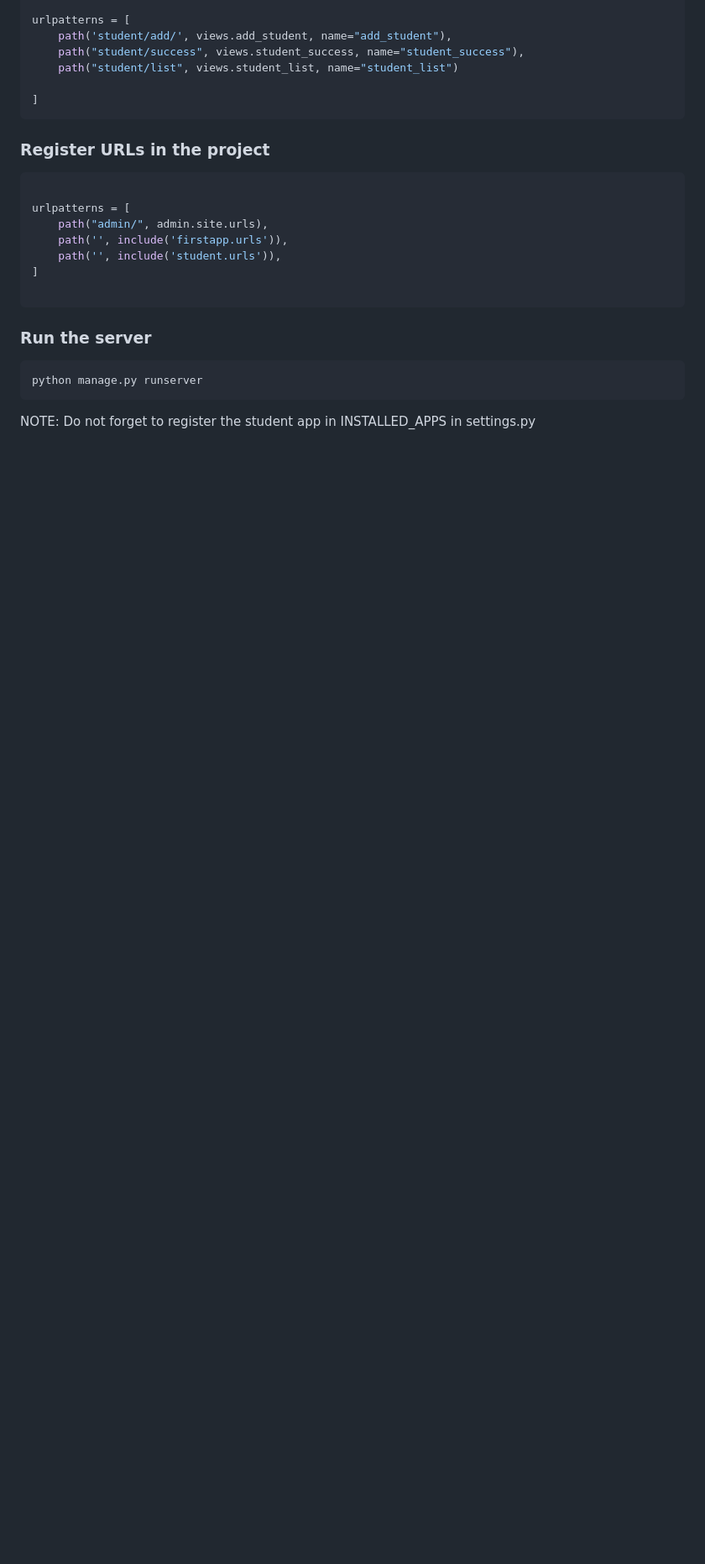
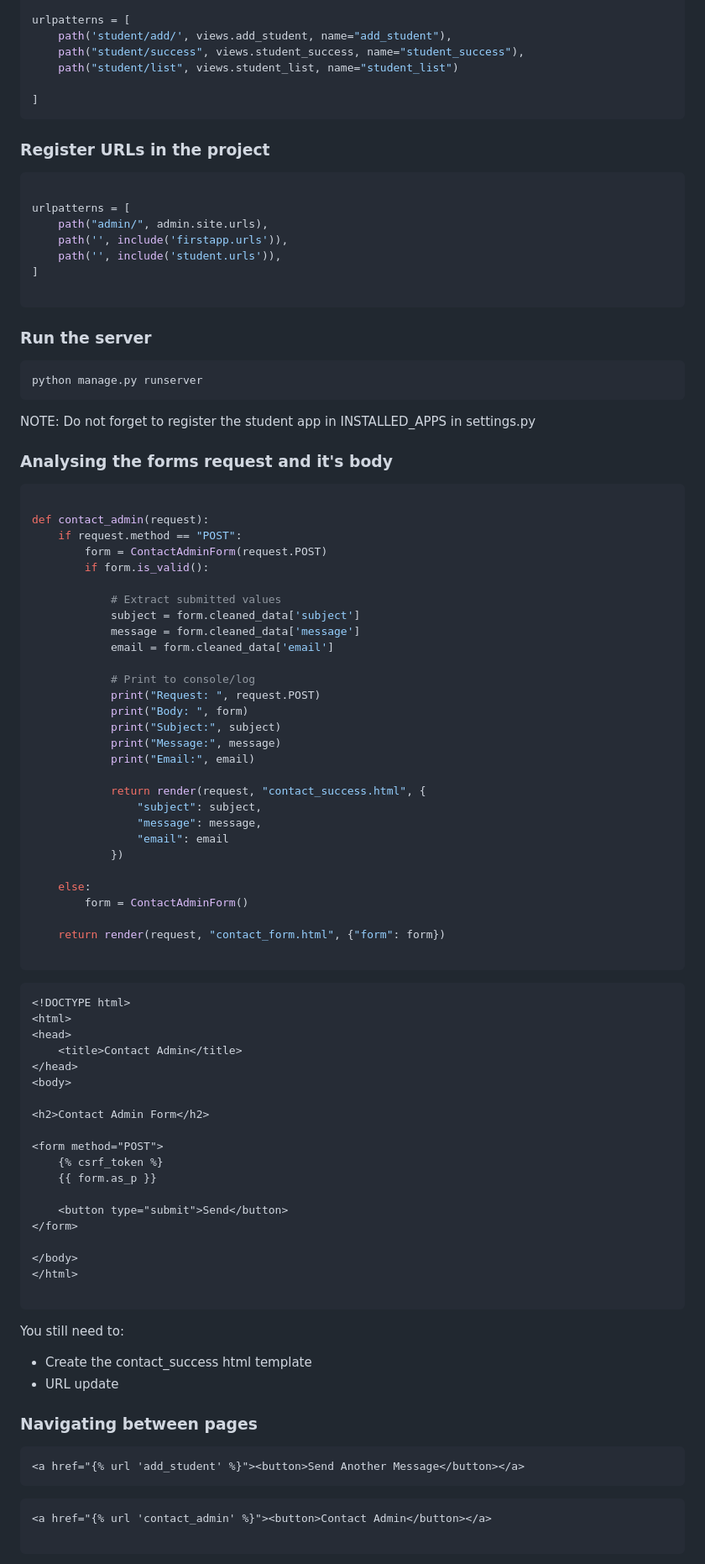
Before and after one commit to mindful-ai/ust-python-full-stack-2025, a Markdown page: day-31/notes/django_forms_tutorial.md, the part around one of its changes. Shown at 84% size. Rendered like a GitHub page; blank space fills up the shorter version.

````diff
--- a/day-31/notes/django_forms_tutorial.md
+++ b/day-31/notes/django_forms_tutorial.md
@@ -171,3 +171,76 @@ python manage.py runserver
 
 
 NOTE: Do not forget to register the student app in INSTALLED_APPS in settings.py
+
+### Analysing the forms request and it's body
+
+```python
+
+def contact_admin(request):
+    if request.method == "POST":
+        form = ContactAdminForm(request.POST)
+        if form.is_valid():
+
+            # Extract submitted values
+            subject = form.cleaned_data['subject']
+            message = form.cleaned_data['message']
+            email = form.cleaned_data['email']
+
+            # Print to console/log
+            print("Request: ", request.POST)
+            print("Body: ", form)
+            print("Subject:", subject)
+            print("Message:", message)
+            print("Email:", email)
+
+            return render(request, "contact_success.html", {
+                "subject": subject,
+                "message": message,
+                "email": email
+            })
+
+    else:
+        form = ContactAdminForm()
+
+    return render(request, "contact_form.html", {"form": form})
+
+```
+
+```html
+<!DOCTYPE html>
+<html>
+<head>
+    <title>Contact Admin</title>
+</head>
+<body>
+
+<h2>Contact Admin Form</h2>
+
+<form method="POST">
+    {% csrf_token %}
+    {{ form.as_p }}
+
+    <button type="submit">Send</button>
+</form>
+
+</body>
+</html>
+
+```
+
+You still need to:
+- Create the contact_success html template
+- URL update
+
+### Navigating between pages
+
+```html
+<a href="{% url 'add_student' %}"><button>Send Another Message</button></a>
+```
+
+
+```html
+<a href="{% url 'contact_admin' %}"><button>Contact Admin</button></a>
+
+```
+
````
Also changed, not shown: other parts of day-31/notes/django_forms_tutorial.md (+157 -0 lines), day-31/notes/django_admin_site_tutorial.md (added, +37 -0 lines).
